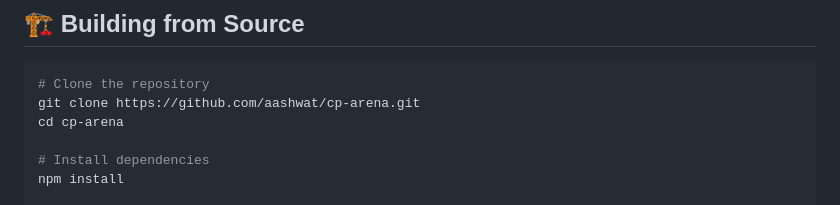
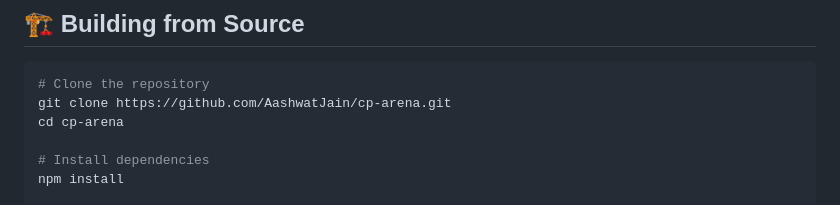
Before and after one commit to AashwatJain/cp-arena, a Markdown page: README.md, the part around the change. GitHub-like rendering.

Commit message:
Fix repository URL in README

````diff
--- a/README.md
+++ b/README.md
@@ -98,7 +98,7 @@ All settings are available under **Settings → Extensions → CP Arena**.
 
 ```bash
 # Clone the repository
-git clone https://github.com/aashwat/cp-arena.git
+git clone https://github.com/AashwatJain/cp-arena.git
 cd cp-arena
 
 # Install dependencies
````
